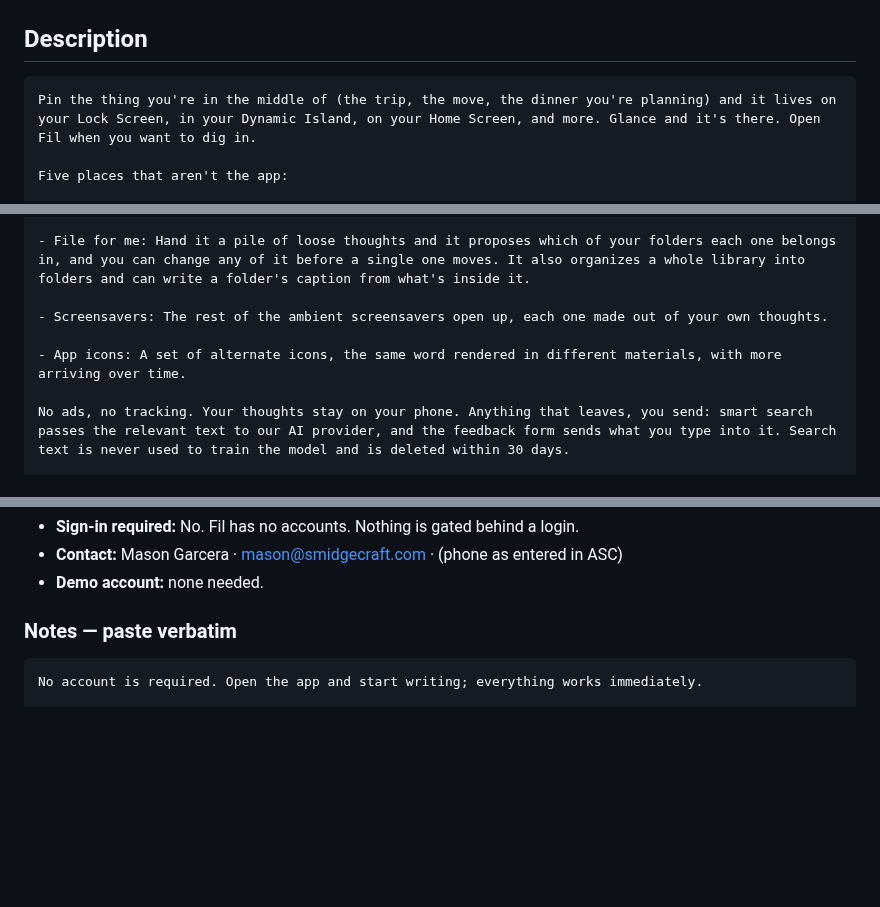
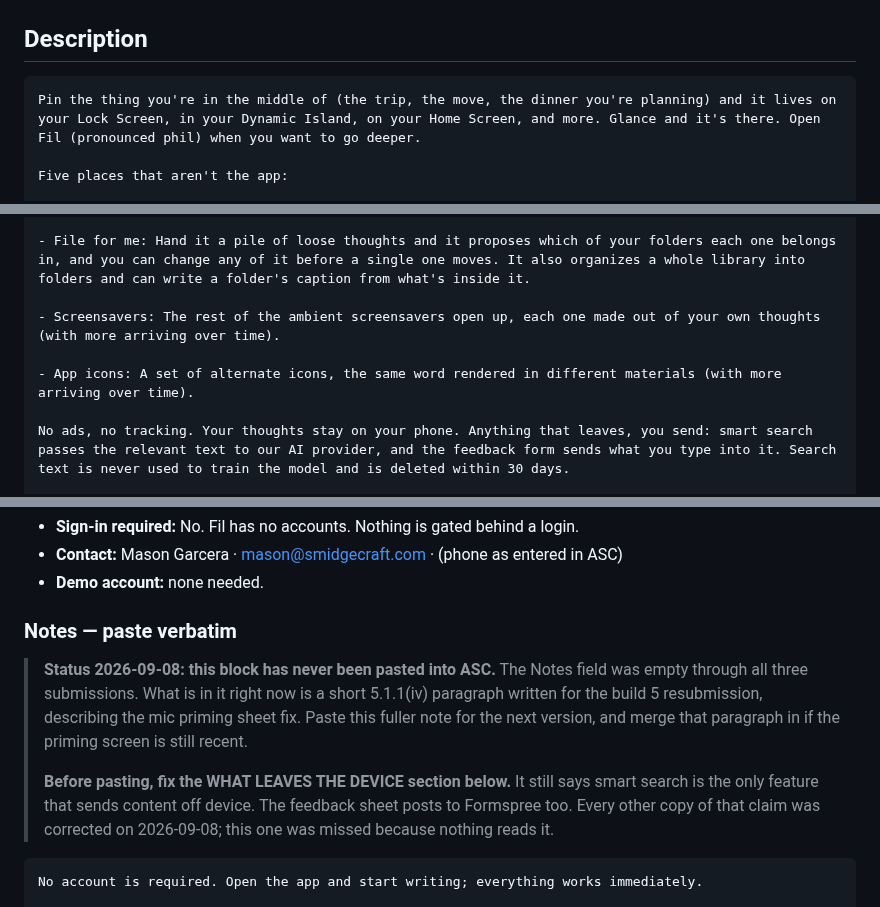
Before and after one commit to mgarcera/Fil, a Markdown page: AppStore/metadata.md, 3 parts joined by grey strips. Drawn GitHub-style; blank space fills up the shorter version.

Commit message:
Resync the listing metadata with what is actually in ASC
The repo copy had drifted from the live listing in four places: the
opening line lost "(pronounced phil)", both "more arriving over time"
notes moved inside parentheses, and the subtitle was recorded in
sentence case where ASC has title case.

Also flagged the App Review notes block, which has never been pasted into
ASC and still carries the "smart search is the only feature that sends
content off device" claim that was corrected everywhere else today.

Co-Authored-By: Claude Opus 5 (1M context) <noreply@anthropic.com>
Claude-Session: https://claude.ai/code/session_015C8ExokEpKCWh2EDrud2dB

````diff
--- a/AppStore/metadata.md
+++ b/AppStore/metadata.md
@@ -57,7 +57,7 @@ Pin what you're in the middle of to your Lock Screen, Dynamic Island, Home Scree
 
 ## Description
 ```
-Pin the thing you're in the middle of (the trip, the move, the dinner you're planning) and it lives on your Lock Screen, in your Dynamic Island, on your Home Screen, and more. Glance and it's there. Open Fil when you want to dig in.
+Pin the thing you're in the middle of (the trip, the move, the dinner you're planning) and it lives on your Lock Screen, in your Dynamic Island, on your Home Screen, and more. Glance and it's there. Open Fil (pronounced phil) when you want to go deeper.
 
 Five places that aren't the app:
 
@@ -92,9 +92,9 @@ Fil Extra adds:
 
 - File for me: Hand it a pile of loose thoughts and it proposes which of your folders each one belongs in, and you can change any of it before a single one moves. It also organizes a whole library into folders and can write a folder's caption from what's inside it.
 
-- Screensavers: The rest of the ambient screensavers open up, each one made out of your own thoughts.
+- Screensavers: The rest of the ambient screensavers open up, each one made out of your own thoughts (with more arriving over time).
 
-- App icons: A set of alternate icons, the same word rendered in different materials, with more arriving over time.
+- App icons: A set of alternate icons, the same word rendered in different materials (with more arriving over time).
 
 No ads, no tracking. Your thoughts stay on your phone. Anything that leaves, you send: smart search passes the relevant text to our AI provider, and the feedback form sends what you type into it. Search text is never used to train the model and is deleted within 30 days.
 
@@ -150,6 +150,15 @@ mason@smidgecraft.com
 
 ### Notes — paste verbatim
 
+> **Status 2026-09-08: this block has never been pasted into ASC.** The Notes field was empty
+> through all three submissions. What is in it right now is a short 5.1.1(iv) paragraph written for
+> the build 5 resubmission, describing the mic priming sheet fix. Paste this fuller note for the
+> next version, and merge that paragraph in if the priming screen is still recent.
+>
+> **Before pasting, fix the WHAT LEAVES THE DEVICE section below.** It still says smart search is
+> the only feature that sends content off device. The feedback sheet posts to Formspree too. Every
+> other copy of that claim was corrected on 2026-09-08; this one was missed because nothing reads it.
+
 ```
 No account is required. Open the app and start writing; everything works immediately.
 
````
Also changed, not shown: other parts of AppStore/metadata.md (+1 -1 lines).
